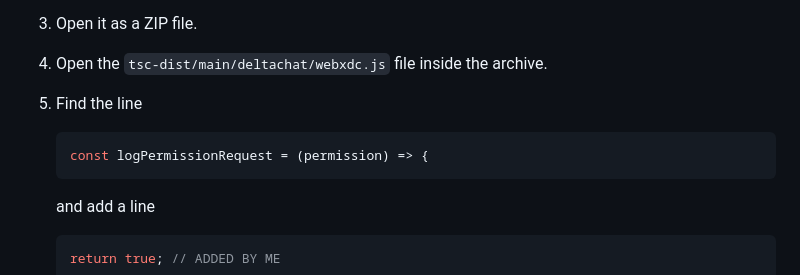
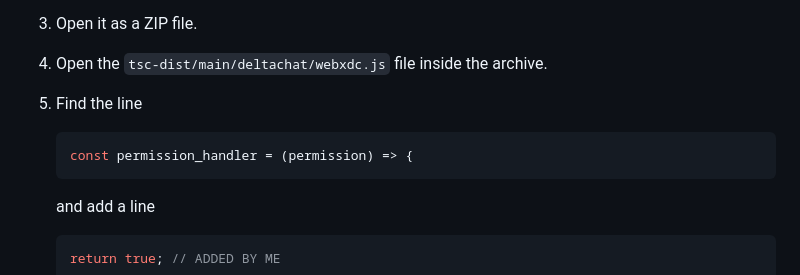
Before and after one commit to WofWca/video-call-over-email, a Markdown page: README.md, the part around the change. GitHub-like rendering.

Commit message:
fix: Delta Chat modification instructions
Uh-oh. Please don't tell me they were never correct...

````diff
--- a/README.md
+++ b/README.md
@@ -29,7 +29,7 @@ Below are instructions on how to modify Delta Chat. But make sure **not to launc
 5. Find the line
 
     ```javascript
-    const logPermissionRequest = (permission) => {
+    const permission_handler = (permission) => {
     ```
 
     and add a line
````
